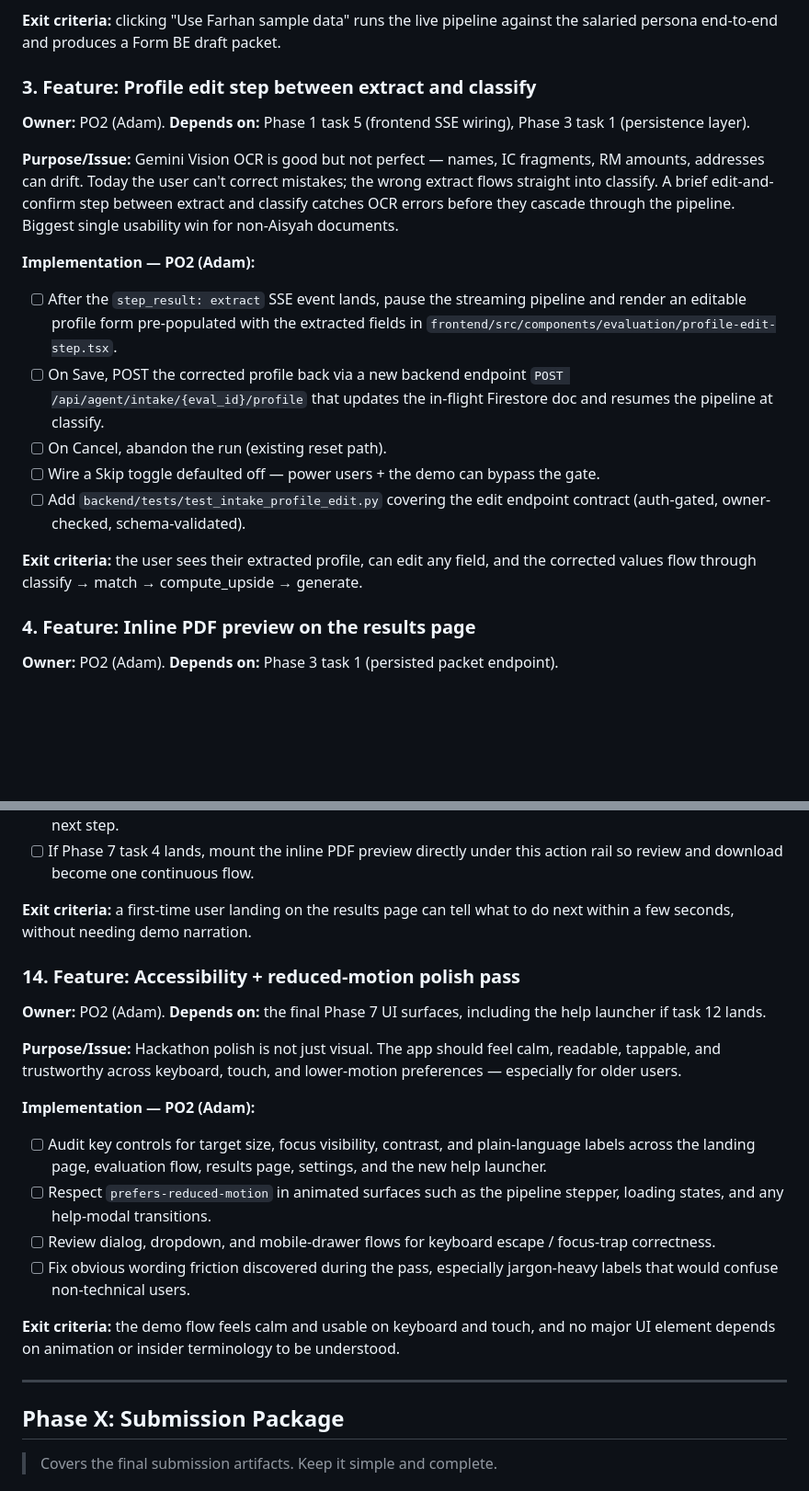
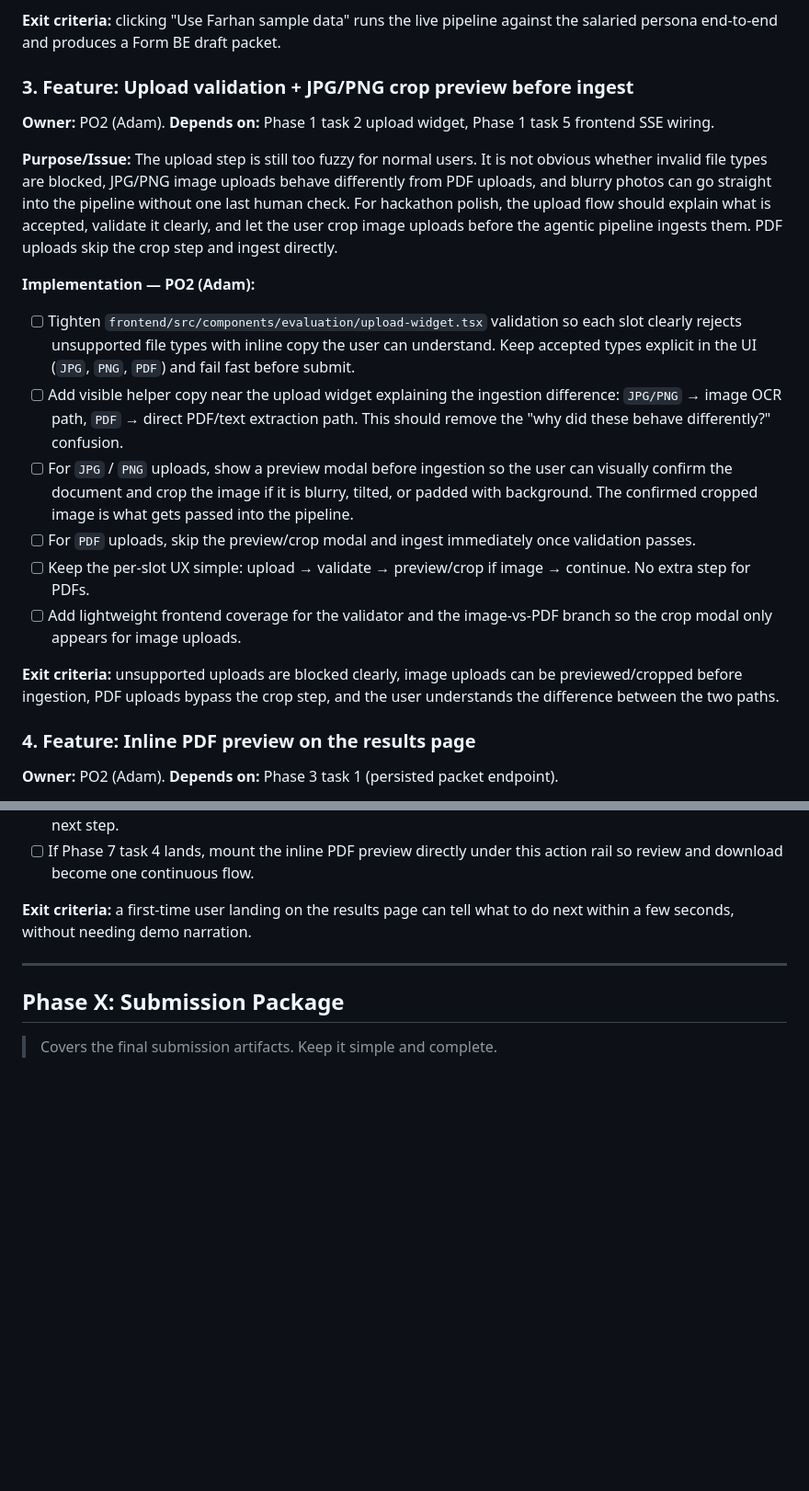
Before and after one commit to AlaskanTuna/Layak, a Markdown page: docs/plan.md, 2 parts joined by grey strips. Shown at 92% size. GitHub-like rendering; blank space fills up the shorter version.

Commit message:
chore: docs

```diff
--- a/docs/plan.md
+++ b/docs/plan.md
@@ -806,21 +806,22 @@ _Frontend:_
 
 **Exit criteria:** clicking "Use Farhan sample data" runs the live pipeline against the salaried persona end-to-end and produces a Form BE draft packet.
 
-### 3. Feature: Profile edit step between extract and classify
+### 3. Feature: Upload validation + JPG/PNG crop preview before ingest
 
-**Owner:** PO2 (Adam). **Depends on:** Phase 1 task 5 (frontend SSE wiring), Phase 3 task 1 (persistence layer).
+**Owner:** PO2 (Adam). **Depends on:** Phase 1 task 2 upload widget, Phase 1 task 5 frontend SSE wiring.
 
-**Purpose/Issue:** Gemini Vision OCR is good but not perfect — names, IC fragments, RM amounts, addresses can drift. Today the user can't correct mistakes; the wrong extract flows straight into classify. A brief edit-and-confirm step between extract and classify catches OCR errors before they cascade through the pipeline. Biggest single usability win for non-Aisyah documents.
+**Purpose/Issue:** The upload step is still too fuzzy for normal users. It is not obvious whether invalid file types are blocked, JPG/PNG image uploads behave differently from PDF uploads, and blurry photos can go straight into the pipeline without one last human check. For hackathon polish, the upload flow should explain what is accepted, validate it clearly, and let the user crop image uploads before the agentic pipeline ingests them. PDF uploads skip the crop step and ingest directly.
 
 **Implementation — PO2 (Adam):**
 
-- [ ] After the `step_result: extract` SSE event lands, pause the streaming pipeline and render an editable profile form pre-populated with the extracted fields in `frontend/src/components/evaluation/profile-edit-step.tsx`.
-- [ ] On Save, POST the corrected profile back via a new backend endpoint `POST /api/agent/intake/{eval_id}/profile` that updates the in-flight Firestore doc and resumes the pipeline at classify.
-- [ ] On Cancel, abandon the run (existing reset path).
-- [ ] Wire a Skip toggle defaulted off — power users + the demo can bypass the gate.
-- [ ] Add `backend/tests/test_intake_profile_edit.py` covering the edit endpoint contract (auth-gated, owner-checked, schema-validated).
+- [ ] Tighten `frontend/src/components/evaluation/upload-widget.tsx` validation so each slot clearly rejects unsupported file types with inline copy the user can understand. Keep accepted types explicit in the UI (`JPG`, `PNG`, `PDF`) and fail fast before submit.
+- [ ] Add visible helper copy near the upload widget explaining the ingestion difference: `JPG/PNG` → image OCR path, `PDF` → direct PDF/text extraction path. This should remove the "why did these behave differently?" confusion.
+- [ ] For `JPG` / `PNG` uploads, show a preview modal before ingestion so the user can visually confirm the document and crop the image if it is blurry, tilted, or padded with background. The confirmed cropped image is what gets passed into the pipeline.
+- [ ] For `PDF` uploads, skip the preview/crop modal and ingest immediately once validation passes.
+- [ ] Keep the per-slot UX simple: upload → validate → preview/crop if image → continue. No extra step for PDFs.
+- [ ] Add lightweight frontend coverage for the validator and the image-vs-PDF branch so the crop modal only appears for image uploads.
 
-**Exit criteria:** the user sees their extracted profile, can edit any field, and the corrected values flow through classify → match → compute_upside → generate.
+**Exit criteria:** unsupported uploads are blocked clearly, image uploads can be previewed/cropped before ingestion, PDF uploads bypass the crop step, and the user understands the difference between the two paths.
 
 ### 4. Feature: Inline PDF preview on the results page
 
@@ -992,21 +993,6 @@ _Frontend:_
 
 **Exit criteria:** a first-time user landing on the results page can tell what to do next within a few seconds, without needing demo narration.
 
-### 14. Feature: Accessibility + reduced-motion polish pass
-
-**Owner:** PO2 (Adam). **Depends on:** the final Phase 7 UI surfaces, including the help launcher if task 12 lands.
-
-**Purpose/Issue:** Hackathon polish is not just visual. The app should feel calm, readable, tappable, and trustworthy across keyboard, touch, and lower-motion preferences — especially for older users.
-
-**Implementation — PO2 (Adam):**
-
-- [ ] Audit key controls for target size, focus visibility, contrast, and plain-language labels across the landing page, evaluation flow, results page, settings, and the new help launcher.
-- [ ] Respect `prefers-reduced-motion` in animated surfaces such as the pipeline stepper, loading states, and any help-modal transitions.
-- [ ] Review dialog, dropdown, and mobile-drawer flows for keyboard escape / focus-trap correctness.
-- [ ] Fix obvious wording friction discovered during the pass, especially jargon-heavy labels that would confuse non-technical users.
-
-**Exit criteria:** the demo flow feels calm and usable on keyboard and touch, and no major UI element depends on animation or insider terminology to be understood.
-
 ---
 
 ## Phase X: Submission Package
```
Also changed, not shown: other parts of docs/plan.md (+1 -1 lines).
